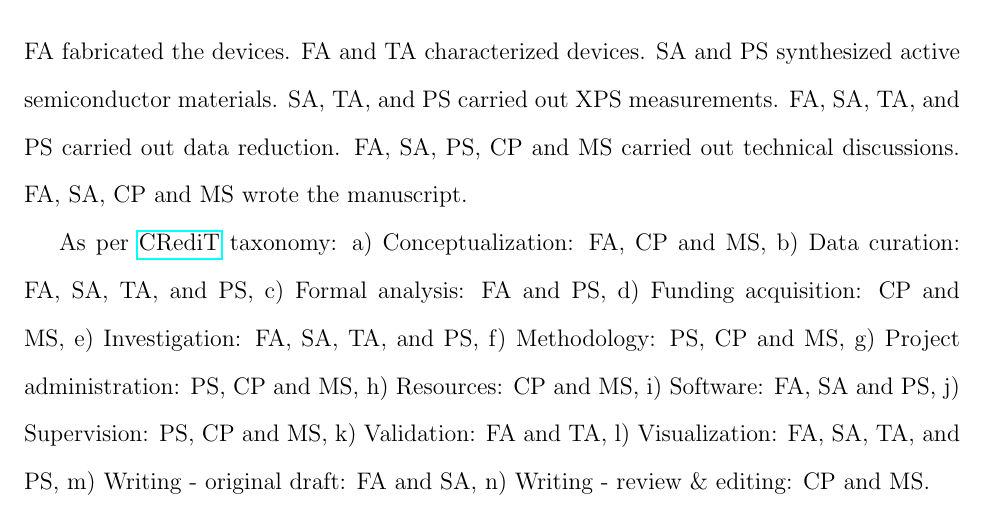
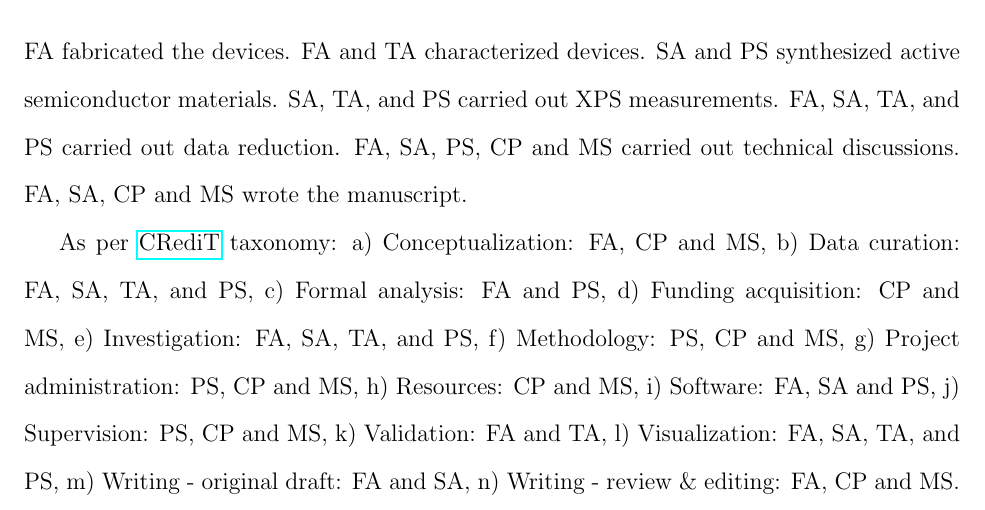
Before and after one commit to sreza93/RevTest, a LaTeX paper (IITD_Manuscript.tex): part of page 10 of 11, cut so that both start at the same text. Compiled offline with pdfLaTeX.

Commit message:
Updated acknowledgments with statement of contributions and CRediT taxonomy

```diff
--- a/IITD_Manuscript.tex
+++ b/IITD_Manuscript.tex
@@ -234,7 +234,7 @@ FA and TA (PhD fellowships) and PS (postdoc fellowship) acknowledge support from
 
 FA fabricated the devices. FA and TA characterized devices. SA and PS synthesized active semiconductor materials. SA, TA, and PS carried out XPS measurements. FA, SA, TA, and PS carried out data reduction. FA, SA, PS, CP and MS carried out technical discussions. FA, SA, CP and MS wrote the manuscript.
 
-As per \href{https://casrai.org/credit/}{CRediT} taxonomy: a) Conceptualization: FA, CP and MS, b) Data curation: FA, SA, TA, and PS, c) Formal analysis: FA and PS, d) Funding acquisition: CP and MS, e) Investigation: FA, SA, TA, and PS, f) Methodology: PS, CP and MS, g) Project administration: PS, CP and MS, h) Resources: CP and MS, i) Software: FA, SA and PS, j) Supervision: PS, CP and MS, k) Validation: FA and TA, l) Visualization: FA, SA, TA, and PS, m) Writing - original draft: FA and SA, n) Writing - review \& editing: CP and MS.
+As per \href{https://casrai.org/credit/}{CRediT} taxonomy: a) Conceptualization: FA, CP and MS, b) Data curation: FA, SA, TA, and PS, c) Formal analysis: FA and PS, d) Funding acquisition: CP and MS, e) Investigation: FA, SA, TA, and PS, f) Methodology: PS, CP and MS, g) Project administration: PS, CP and MS, h) Resources: CP and MS, i) Software: FA, SA and PS, j) Supervision: PS, CP and MS, k) Validation: FA and TA, l) Visualization: FA, SA, TA, and PS, m) Writing - original draft: FA and SA, n) Writing - review \& editing: FA, CP and MS.
 
 \subsection*{Conflicts of Interest}
 Authors FA, TA, PS and MS declare competing interest in the form of an Indian patent application (2021345678).
```
Also changed, not shown: IITD_Manuscript.pdf.
